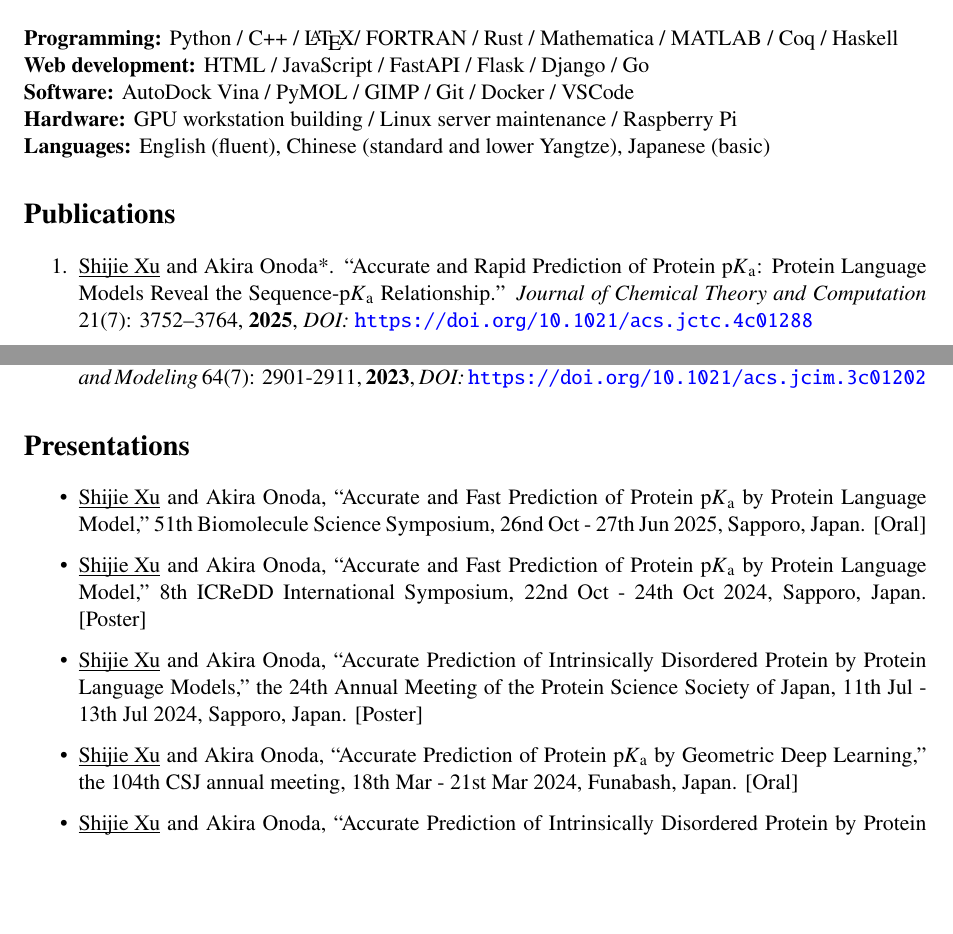
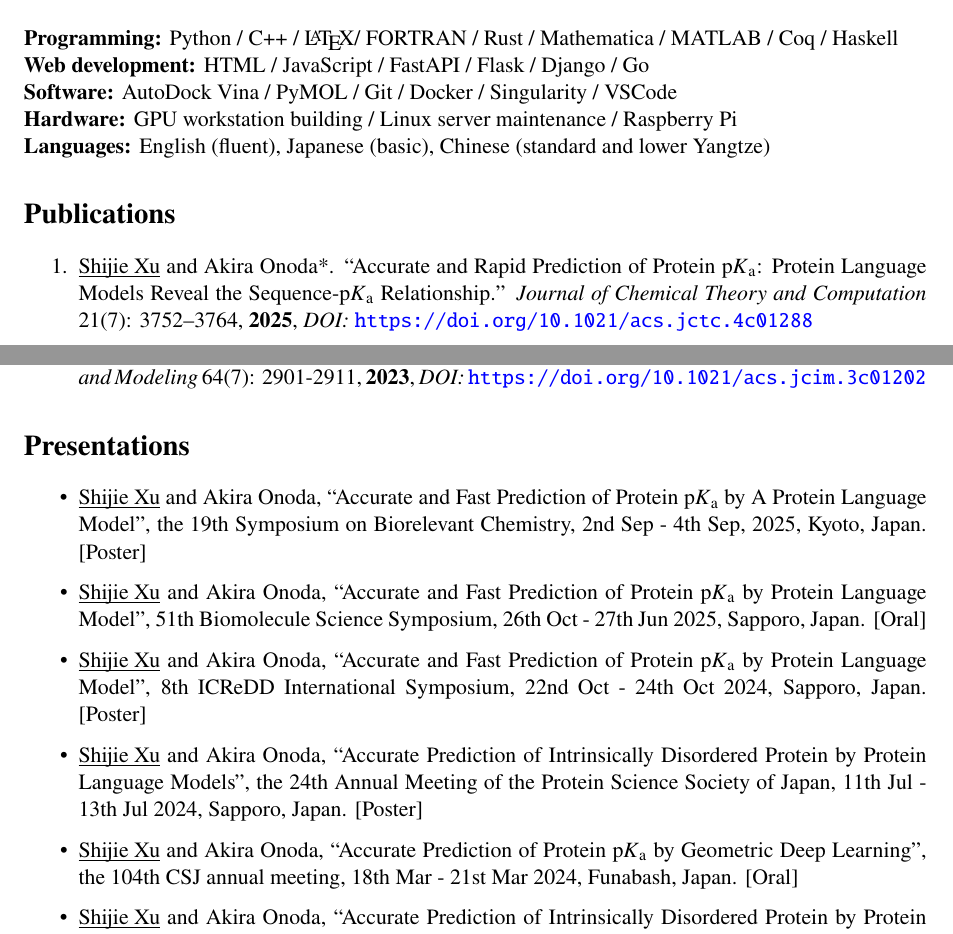
Before and after one commit to xu-shi-jie/xu-shi-jie.github.io, a LaTeX CV (cv-latex/cv.tex): two parts of pages 1 and 2 of 2, joined at a grey line, cut so that both start at the same text, the shorter picture padded with empty space. Compiled offline with pdfLaTeX.

Commit message:
update poster

```diff
--- a/cv-latex/cv.tex
+++ b/cv-latex/cv.tex
@@ -63,9 +63,9 @@ Bioinformatics, Deep Learning, Computational Chemistry, Computer Science, Mathem
 \section*{Skills}
 \textbf{Programming:} Python / C++ / \LaTeX / FORTRAN / Rust / Mathematica / MATLAB / Coq / Haskell\\
 \textbf{Web development:} HTML / JavaScript / FastAPI / Flask / Django / Go\\
-\textbf{Software:} AutoDock Vina / PyMOL / GIMP / Git / Docker / VSCode\\
+\textbf{Software:} AutoDock Vina / PyMOL / Git / Docker / Singularity / VSCode\\
 \textbf{Hardware:} GPU workstation building / Linux server maintenance / Raspberry Pi\\
-\textbf{Languages:} English (fluent), Chinese (standard and lower Yangtze), Japanese (basic)
+\textbf{Languages:} English (fluent), Japanese (basic), Chinese (standard and lower Yangtze)
 \section*{Publications}
 \begin{enumerate}
     \item \underbar{Shijie Xu} and Akira Onoda*. ``Accurate and Rapid Prediction of Protein \pKa{}: Protein Language Models Reveal the Sequence-\pKa{} Relationship.'' \textit{Journal of Chemical Theory and Computation} 21(7): 3752–3764, \textbf{2025}, \emph{DOI:} \url{https://doi.org/10.1021/acs.jctc.4c01288}
@@ -74,12 +74,13 @@ Bioinformatics, Deep Learning, Computational Chemistry, Computer Science, Mathem
     \end{enumerate}
 \section*{Presentations}
 \begin{itemize}
-    \item \underbar{Shijie Xu} and Akira Onoda, ``Accurate and Fast Prediction of Protein \pKa{} by Protein Language Model,'' 51th Biomolecule Science Symposium, 26nd Oct - 27th Jun 2025, Sapporo, Japan. [Oral]
-    \item \underbar{Shijie Xu} and Akira Onoda, ``Accurate and Fast Prediction of Protein \pKa{} by Protein Language Model,'' 8th ICReDD International Symposium, 22nd Oct - 24th Oct 2024, Sapporo, Japan. [Poster]
-    \item \underbar{Shijie Xu} and Akira Onoda, ``Accurate Prediction of Intrinsically Disordered Protein by Protein Language Models,'' the 24th Annual Meeting of the Protein Science Society of Japan, 11th Jul - 13th Jul 2024, Sapporo, Japan. [Poster]
-    \item \underbar{Shijie Xu} and Akira Onoda, ``Accurate Prediction of Protein \pKa{} by Geometric Deep Learning,'' the 104th CSJ annual meeting, 18th Mar - 21st Mar 2024, Funabash, Japan. [Oral]
-    \item \underbar{Shijie Xu} and Akira Onoda, ``Accurate Prediction of Intrinsically Disordered Protein by Protein Language Models,'' the 17th Biorelevant Chemistry Symposium, 8th Sep - 10th Sep 2023, Chiba, Japan. [Poster]
-    \item \underbar{Shijie Xu} and Akira Onoda, ``Fast and Accurate Prediction of Intrinsically Disordered Protein by Protein Language Model,'' the 103rd CSJ annual meeting, 22nd Mar - 25th Mar 2023, Chiba, Japan. [Oral]
+    \item \underbar{Shijie Xu} and Akira Onoda, ``Accurate and Fast Prediction of Protein \pKa{} by A Protein Language Model'', the 19th Symposium on Biorelevant Chemistry, 2nd Sep - 4th Sep, 2025, Kyoto, Japan. [Poster]
+    \item \underbar{Shijie Xu} and Akira Onoda, ``Accurate and Fast Prediction of Protein \pKa{} by Protein Language Model'', 51th Biomolecule Science Symposium, 26th Oct - 27th Jun 2025, Sapporo, Japan. [Oral]
+    \item \underbar{Shijie Xu} and Akira Onoda, ``Accurate and Fast Prediction of Protein \pKa{} by Protein Language Model'', 8th ICReDD International Symposium, 22nd Oct - 24th Oct 2024, Sapporo, Japan. [Poster]
+    \item \underbar{Shijie Xu} and Akira Onoda, ``Accurate Prediction of Intrinsically Disordered Protein by Protein Language Models'', the 24th Annual Meeting of the Protein Science Society of Japan, 11th Jul - 13th Jul 2024, Sapporo, Japan. [Poster]
+    \item \underbar{Shijie Xu} and Akira Onoda, ``Accurate Prediction of Protein \pKa{} by Geometric Deep Learning'', the 104th CSJ annual meeting, 18th Mar - 21st Mar 2024, Funabash, Japan. [Oral]
+    \item \underbar{Shijie Xu} and Akira Onoda, ``Accurate Prediction of Intrinsically Disordered Protein by Protein Language Models'', the 17th Biorelevant Chemistry Symposium, 8th Sep - 10th Sep 2023, Chiba, Japan. [Poster]
+    \item \underbar{Shijie Xu} and Akira Onoda, ``Fast and Accurate Prediction of Intrinsically Disordered Protein by Protein Language Model'', the 103rd CSJ annual meeting, 22nd Mar - 25th Mar 2023, Chiba, Japan. [Oral]
 \end{itemize}
 \section*{Awards, Fellowships, and Grants}
 \begin{itemize}
```
